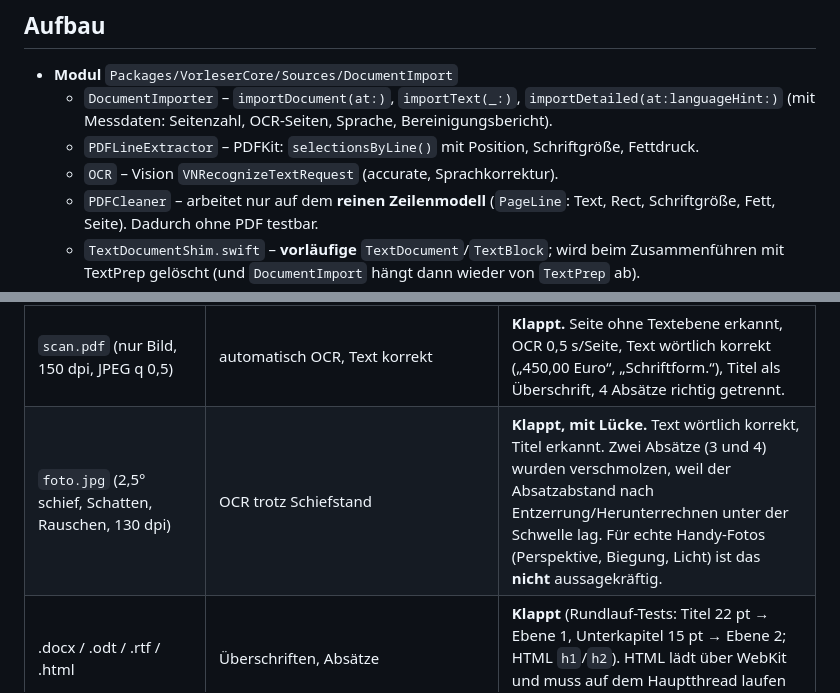
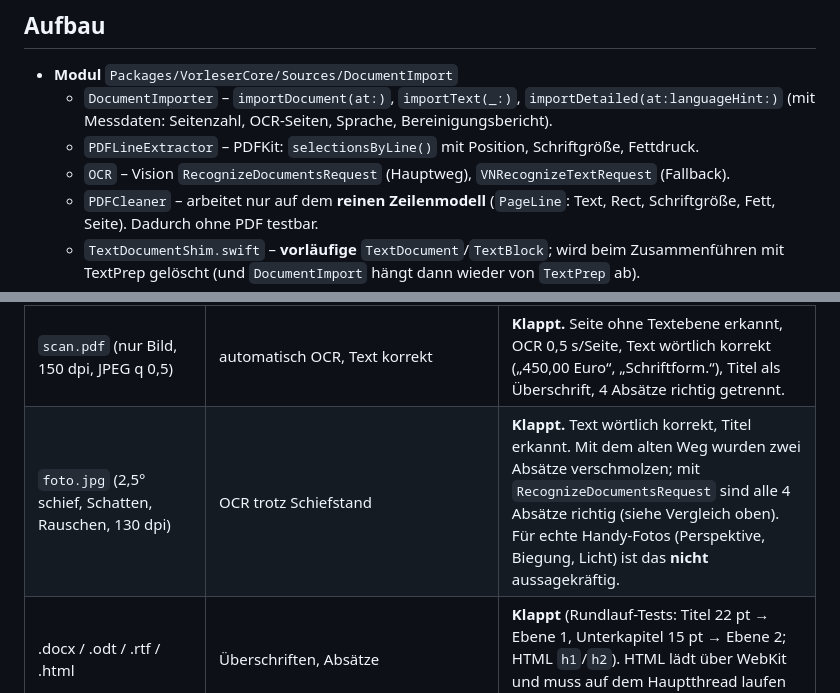
Before and after one commit to johannes-adr/rust-candle-ai-speech-agent, a Markdown page: docs/spikes/S4-pdfs.md, 2 parts joined by grey strips. Rendered like a GitHub page.

Commit message:
S4-Bericht: Foto-Ergebnis nachgezogen
Co-Authored-By: Claude Sonnet <noreply@anthropic.com>

```diff
--- a/docs/spikes/S4-pdfs.md
+++ b/docs/spikes/S4-pdfs.md
@@ -16,7 +16,7 @@ OCR-Schwellen brauchen wir?
   - `DocumentImporter` – `importDocument(at:)`, `importText(_:)`, `importDetailed(at:languageHint:)`
     (mit Messdaten: Seitenzahl, OCR-Seiten, Sprache, Bereinigungsbericht).
   - `PDFLineExtractor` – PDFKit: `selectionsByLine()` mit Position, Schriftgröße, Fettdruck.
-  - `OCR` – Vision `VNRecognizeTextRequest` (accurate, Sprachkorrektur).
+  - `OCR` – Vision `RecognizeDocumentsRequest` (Hauptweg), `VNRecognizeTextRequest` (Fallback).
   - `PDFCleaner` – arbeitet nur auf dem **reinen Zeilenmodell** (`PageLine`: Text, Rect,
     Schriftgröße, Fett, Seite). Dadurch ohne PDF testbar.
   - `TextDocumentShim.swift` – **vorläufige** `TextDocument`/`TextBlock`; wird beim Zusammenführen
@@ -101,7 +101,7 @@ Alle Zahlen: Debug-Build, M-Serie. „Absätze“ ohne Überschriften.
 | `buch.pdf` (4 S., Blocksatz, Einzug) | Kapitelüberschriften, Kolumnentitel/Seitenzahlen/Fußnote raus, Trennung | **Klappt.** Titel 24 pt → Ebene 1, Kapitel 15 pt → Ebene 2, 36 Absätze, Absätze laufen über Seitenwechsel, Kolumnentitel (wechselnd links/rechts, deshalb 40 %), 4 Seitenzahlen, Fußnotentext und Fußnotenziffer entfernt, 24 Trennungen zusammengezogen, keine Reste („`\p{L}- ?\p{Ll}`“). |
 | `portugiesisch.pdf` (2 S., pt) | Sprache pt, Akzente, Trennung | **Klappt.** Sprache `pt` erkannt, Kopf-/Fußzeile (Página N de 2) raus, „19,99 euros“ und Akzente intakt. „informá-la“ bleibt korrekt mit Bindestrich (zusammengesetzt wäre „informála“ unbekannt). Betreff über zwei Zeilen zu **einer** Überschrift zusammengefasst (die zweite Zeile „123/45-6“ enthält keine Buchstaben und ging zuerst verloren – behoben). |
 | `scan.pdf` (nur Bild, 150 dpi, JPEG q 0,5) | automatisch OCR, Text korrekt | **Klappt.** Seite ohne Textebene erkannt, OCR 0,5 s/Seite, Text wörtlich korrekt („450,00 Euro“, „Schriftform.“), Titel als Überschrift, 4 Absätze richtig getrennt. |
-| `foto.jpg` (2,5° schief, Schatten, Rauschen, 130 dpi) | OCR trotz Schiefstand | **Klappt, mit Lücke.** Text wörtlich korrekt, Titel erkannt. Zwei Absätze (3 und 4) wurden verschmolzen, weil der Absatzabstand nach Entzerrung/Herunterrechnen unter der Schwelle lag. Für echte Handy-Fotos (Perspektive, Biegung, Licht) ist das **nicht** aussagekräftig. |
+| `foto.jpg` (2,5° schief, Schatten, Rauschen, 130 dpi) | OCR trotz Schiefstand | **Klappt.** Text wörtlich korrekt, Titel erkannt. Mit dem alten Weg wurden zwei Absätze verschmolzen; mit `RecognizeDocumentsRequest` sind alle 4 Absätze richtig (siehe Vergleich oben). Für echte Handy-Fotos (Perspektive, Biegung, Licht) ist das **nicht** aussagekräftig. |
 | .docx / .odt / .rtf / .html | Überschriften, Absätze | **Klappt** (Rundlauf-Tests: Titel 22 pt → Ebene 1, Unterkapitel 15 pt → Ebene 2; HTML `h1`/`h2`). HTML lädt über WebKit und muss auf dem Hauptthread laufen (ist gekapselt). |
 | .txt | Kodierung | UTF-8 (± BOM), UTF-16 (± BOM), Windows-1252, Latin-1 getestet. |
 
```
